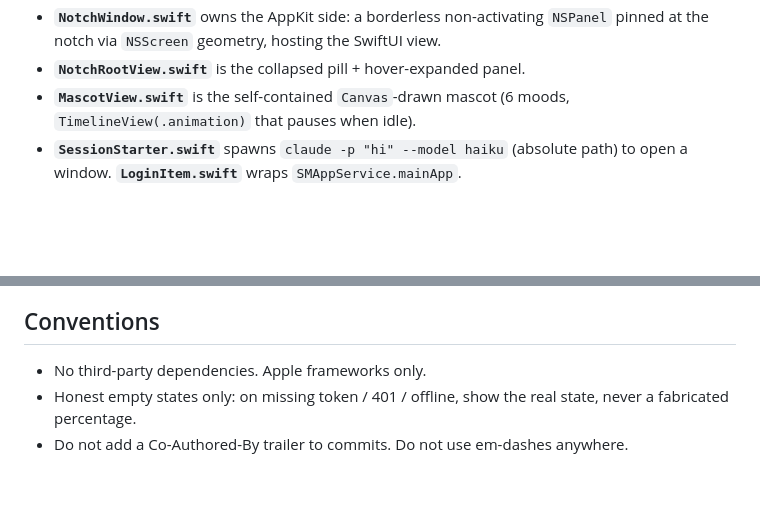
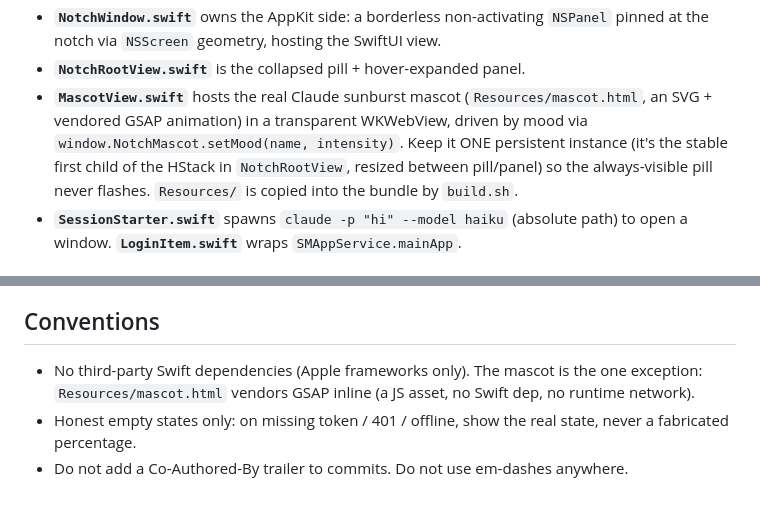
Before and after one commit to byosamah/claudometer, a Markdown page: CLAUDE.md, 2 parts joined by grey strips. GitHub-like rendering; blank space fills up the shorter version.

Commit message:
Update CLAUDE.md: mascot is now WKWebView + SVG/GSAP, not Canvas

```diff
--- a/CLAUDE.md
+++ b/CLAUDE.md
@@ -68,8 +68,12 @@ TokenProvider ──> UsageClient ──> UsageService ──> UsageStore ──
 - **`NotchWindow.swift`** owns the AppKit side: a borderless non-activating
   `NSPanel` pinned at the notch via `NSScreen` geometry, hosting the SwiftUI view.
 - **`NotchRootView.swift`** is the collapsed pill + hover-expanded panel.
-- **`MascotView.swift`** is the self-contained `Canvas`-drawn mascot (6 moods,
-  `TimelineView(.animation)` that pauses when idle).
+- **`MascotView.swift`** hosts the real Claude sunburst mascot
+  (`Resources/mascot.html`, an SVG + vendored GSAP animation) in a transparent
+  WKWebView, driven by mood via `window.NotchMascot.setMood(name, intensity)`.
+  Keep it ONE persistent instance (it's the stable first child of the HStack in
+  `NotchRootView`, resized between pill/panel) so the always-visible pill never
+  flashes. `Resources/` is copied into the bundle by `build.sh`.
 - **`SessionStarter.swift`** spawns `claude -p "hi" --model haiku` (absolute path)
   to open a window. **`LoginItem.swift`** wraps `SMAppService.mainApp`.
 
@@ -105,7 +109,9 @@ TokenProvider ──> UsageClient ──> UsageService ──> UsageStore ──
 
 ## Conventions
 
-- No third-party dependencies. Apple frameworks only.
+- No third-party Swift dependencies (Apple frameworks only). The mascot is the one
+  exception: `Resources/mascot.html` vendors GSAP inline (a JS asset, no Swift dep,
+  no runtime network).
 - Honest empty states only: on missing token / 401 / offline, show the real state,
   never a fabricated percentage.
 - Do not add a Co-Authored-By trailer to commits. Do not use em-dashes anywhere.
```
